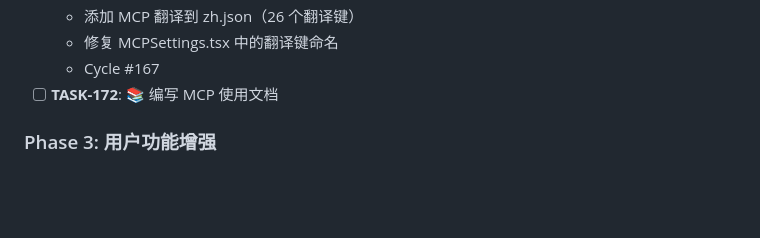
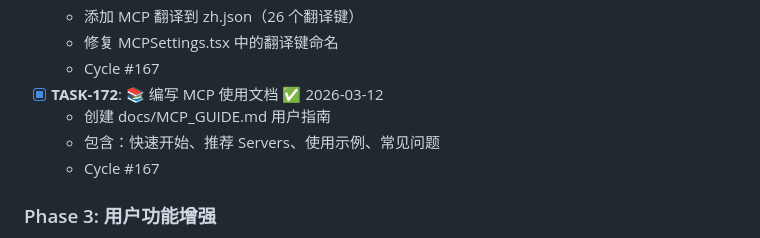
Before and after one commit to MrHulu/HuluAiChat, a Markdown page: TASKS.md, the part around the change. GitHub-like rendering; blank space fills up the shorter version.

```diff
--- a/TASKS.md
+++ b/TASKS.md
@@ -62,7 +62,10 @@
   - 添加 MCP 翻译到 zh.json（26 个翻译键）
   - 修复 MCPSettings.tsx 中的翻译键命名
   - Cycle #167
-- [ ] **TASK-172**: 📚 编写 MCP 使用文档
+- [x] **TASK-172**: 📚 编写 MCP 使用文档 ✅ 2026-03-12
+  - 创建 docs/MCP_GUIDE.md 用户指南
+  - 包含：快速开始、推荐 Servers、使用示例、常见问题
+  - Cycle #167
 
 ### Phase 3: 用户功能增强
 - [ ] **TASK-173**: 🔍 智能消息搜索（跨会话搜索）
```
Also changed, not shown: docs/MCP_GUIDE.md (added, +294 -0 lines), memories/consensus.md (+31 -9 lines).
